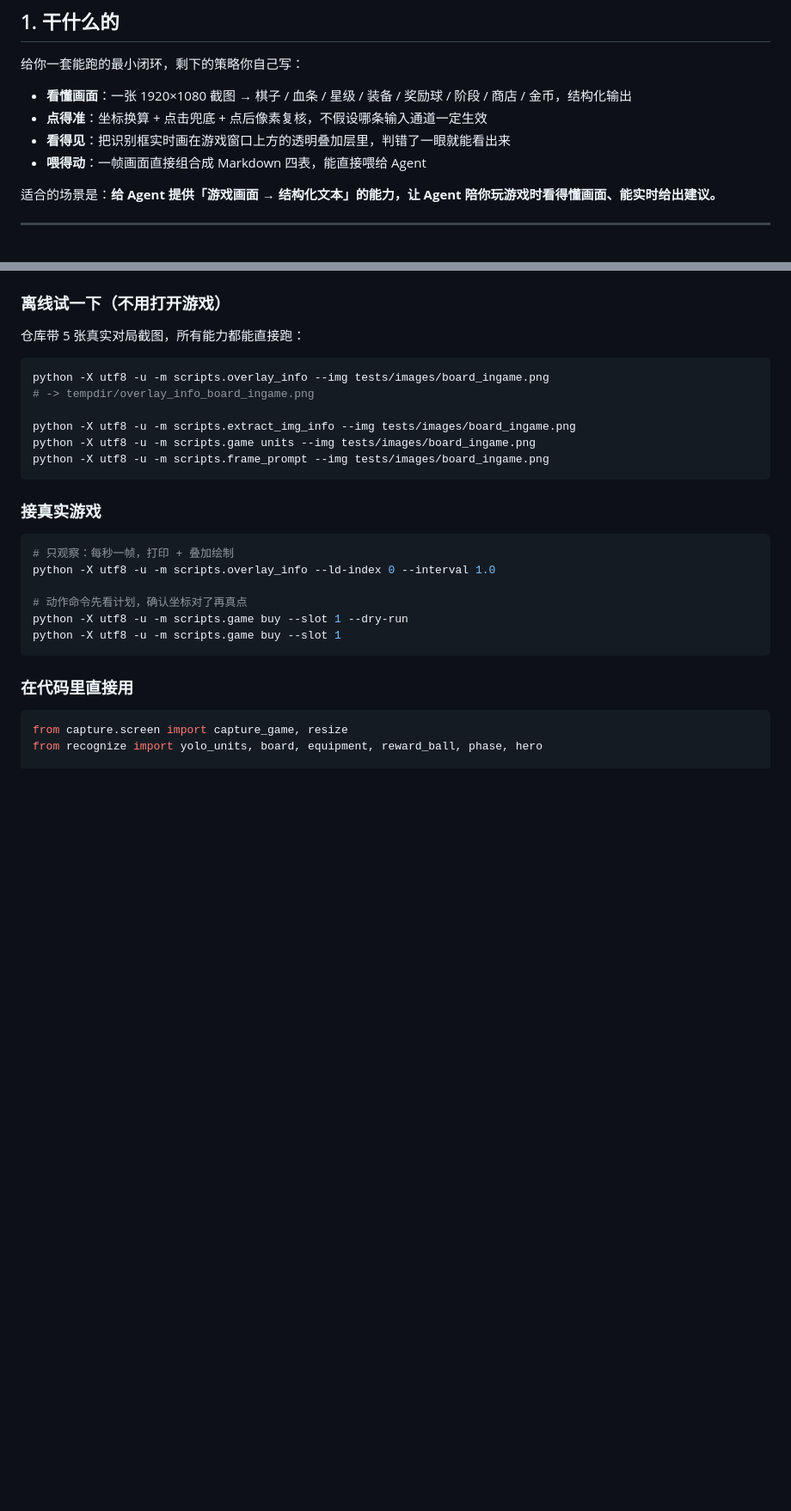
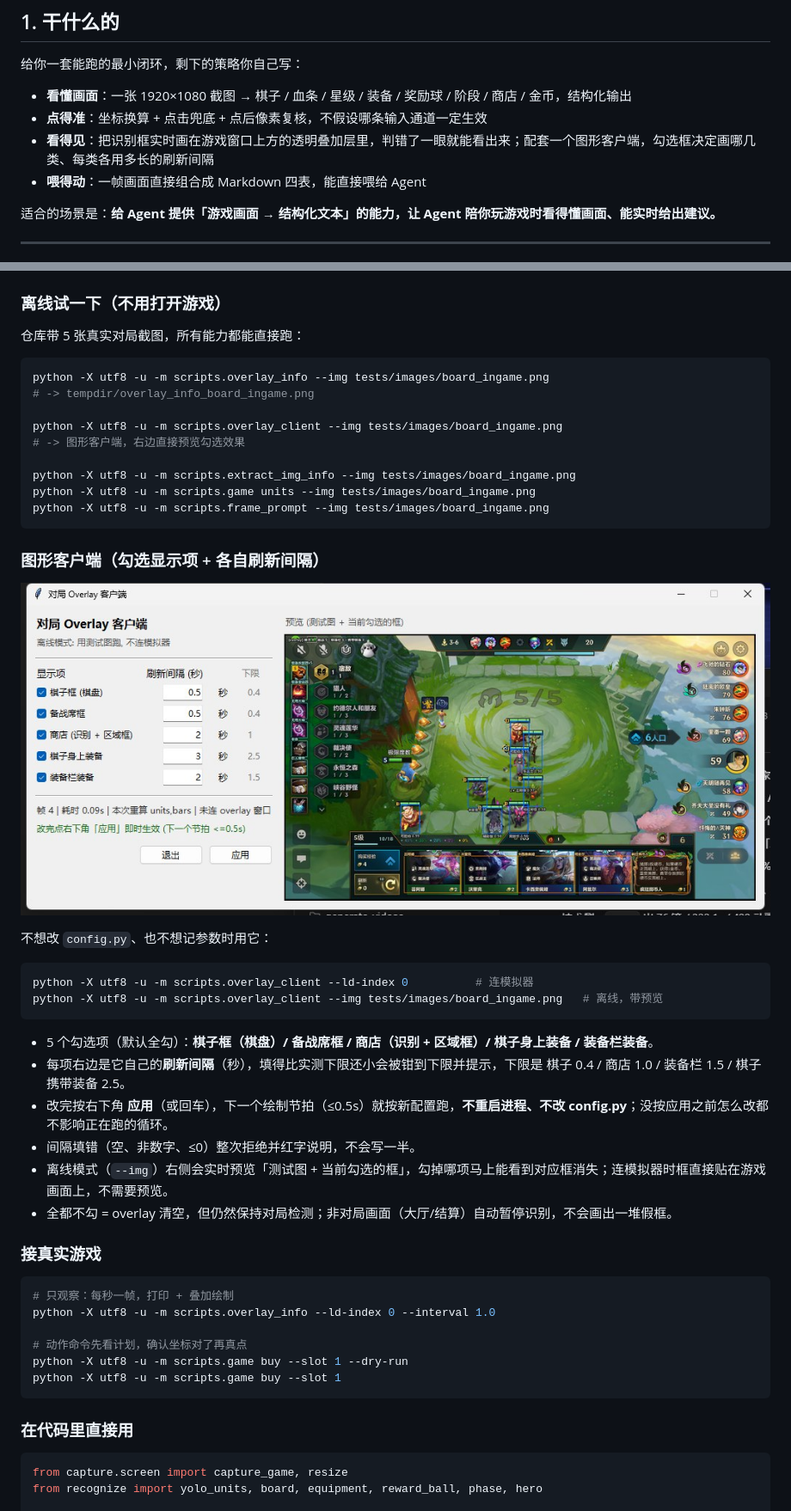
Before and after one commit to bode135/jcc_agent, a Markdown page: README.md, 2 parts joined by grey strips. Shown at 86% size. Rendered like a GitHub page; pictures changed too: docs/images/overlay_client.jpg (added); blank space fills up the shorter version.

````diff
--- a/README.md
+++ b/README.md
@@ -15,7 +15,7 @@
 
 - **看懂画面**：一张 1920×1080 截图 → 棋子 / 血条 / 星级 / 装备 / 奖励球 / 阶段 / 商店 / 金币，结构化输出
 - **点得准**：坐标换算 + 点击兜底 + 点后像素复核，不假设哪条输入通道一定生效
-- **看得见**：把识别框实时画在游戏窗口上方的透明叠加层里，判错了一眼就能看出来
+- **看得见**：把识别框实时画在游戏窗口上方的透明叠加层里，判错了一眼就能看出来；配套一个图形客户端，勾选框决定画哪几类、每类各用多长的刷新间隔
 - **喂得动**：一帧画面直接组合成 Markdown 四表，能直接喂给 Agent
 
 适合的场景是：**给 Agent 提供「游戏画面 → 结构化文本」的能力，让 Agent 陪你玩游戏时看得懂画面、能实时给出建议。**
@@ -111,10 +111,31 @@ python -X utf8 -u tools/selfcheck.py
 python -X utf8 -u -m scripts.overlay_info --img tests/images/board_ingame.png
 # -> tempdir/overlay_info_board_ingame.png
 
+python -X utf8 -u -m scripts.overlay_client --img tests/images/board_ingame.png
+# -> 图形客户端，右边直接预览勾选效果
+
 python -X utf8 -u -m scripts.extract_img_info --img tests/images/board_ingame.png
 python -X utf8 -u -m scripts.game units --img tests/images/board_ingame.png
 python -X utf8 -u -m scripts.frame_prompt --img tests/images/board_ingame.png
 ```
+
+### 图形客户端（勾选显示项 + 各自刷新间隔）
+
+![overlay 客户端](docs/images/overlay_client.jpg)
+
+不想改 `config.py`、也不想记参数时用它：
+
+```powershell
+python -X utf8 -u -m scripts.overlay_client --ld-index 0          # 连模拟器
+python -X utf8 -u -m scripts.overlay_client --img tests/images/board_ingame.png   # 离线，带预览
+```
+
+- 5 个勾选项（默认全勾）：**棋子框（棋盘）/ 备战席框 / 商店（识别 + 区域框）/ 棋子身上装备 / 装备栏装备**。
+- 每项右边是它自己的**刷新间隔**（秒），填得比实测下限还小会被钳到下限并提示，下限是 棋子 0.4 / 商店 1.0 / 装备栏 1.5 / 棋子携带装备 2.5。
+- 改完按右下角 **应用**（或回车），下一个绘制节拍（≤0.5s）就按新配置跑，**不重启进程、不改 config.py**；没按应用之前怎么改都不影响正在跑的循环。
+- 间隔填错（空、非数字、≤0）整次拒绝并红字说明，不会写一半。
+- 离线模式（`--img`）右侧会实时预览「测试图 + 当前勾选的框」，勾掉哪项马上能看到对应框消失；连模拟器时框直接贴在游戏画面上，不需要预览。
+- 全都不勾 = overlay 清空，但仍然保持对局检测；非对局画面（大厅/结算）自动暂停识别，不会画出一堆假框。
 
 ### 接真实游戏
 
````
Also changed, not shown: other parts of README.md (+1 -1 lines), 3 other files.
